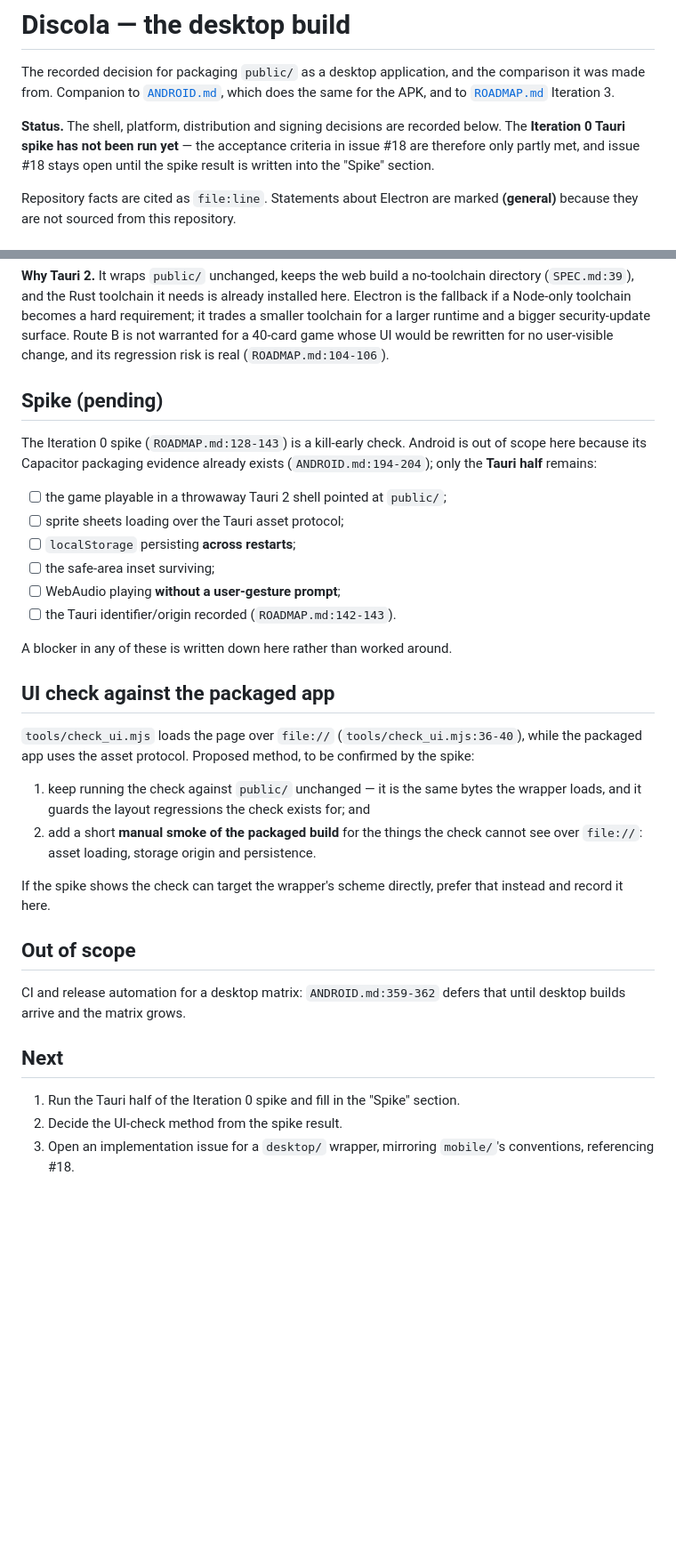
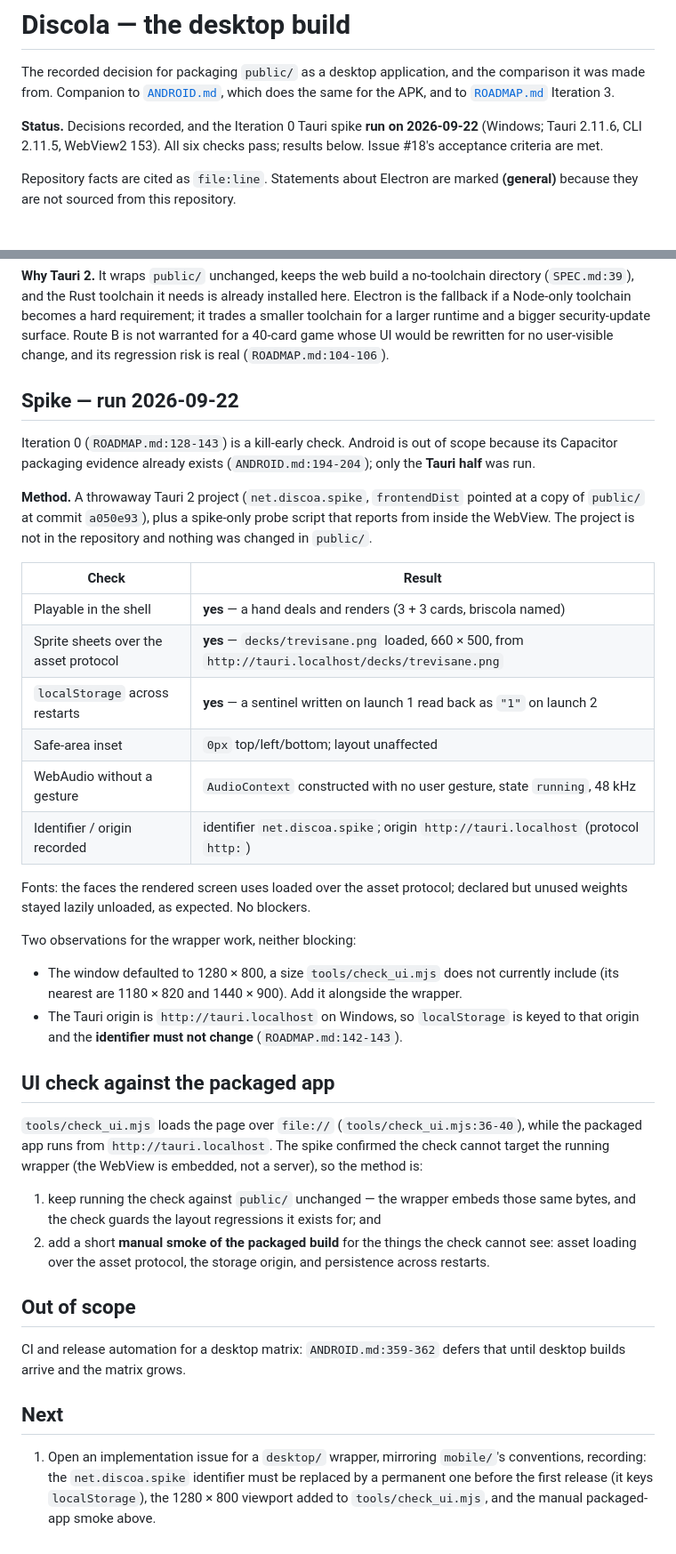
Before and after one commit to diegoami/discola-web, a Markdown page: DESKTOP.md, 2 parts joined by grey strips. Shown at 89% size. Rendered like a GitHub page; blank space fills up the shorter version.

Commit message:
Record the Iteration 0 Tauri spike result
The spike was run on 2026-09-22 against a throwaway Tauri 2 project embedding a
copy of public/ at a050e93. All six checks pass: the game plays, sprite sheets
load over the Tauri asset protocol, localStorage persists across restarts, the
safe-area inset is unaffected, WebAudio constructs without a user gesture, and
the identifier/origin are recorded. The UI-check method is confirmed, and two
non-blocking observations are carried into the next step.

Closes #18.

```diff
--- a/DESKTOP.md
+++ b/DESKTOP.md
@@ -4,10 +4,9 @@ The recorded decision for packaging `public/` as a desktop application, and the
 comparison it was made from. Companion to [`ANDROID.md`](ANDROID.md), which does
 the same for the APK, and to [`ROADMAP.md`](ROADMAP.md) Iteration 3.
 
-**Status.** The shell, platform, distribution and signing decisions are recorded
-below. The **Iteration 0 Tauri spike has not been run yet** — the acceptance
-criteria in issue #18 are therefore only partly met, and issue #18 stays open
-until the spike result is written into the "Spike" section.
+**Status.** Decisions recorded, and the Iteration 0 Tauri spike **run on
+2026-09-22** (Windows; Tauri 2.11.6, CLI 2.11.5, WebView2 153). All six checks
+pass; results below. Issue #18's acceptance criteria are met.
 
 Repository facts are cited as `file:line`. Statements about Electron are marked
 **(general)** because they are not sourced from this repository.
@@ -50,34 +49,49 @@ security-update surface. Route B is not warranted for a 40-card game whose UI
 would be rewritten for no user-visible change, and its regression risk is real
 (`ROADMAP.md:104-106`).
 
-## Spike (pending)
+## Spike — run 2026-09-22
 
-The Iteration 0 spike (`ROADMAP.md:128-143`) is a kill-early check. Android is out
-of scope here because its Capacitor packaging evidence already exists
-(`ANDROID.md:194-204`); only the **Tauri half** remains:
+Iteration 0 (`ROADMAP.md:128-143`) is a kill-early check. Android is out of scope
+because its Capacitor packaging evidence already exists (`ANDROID.md:194-204`);
+only the **Tauri half** was run.
 
-- [ ] the game playable in a throwaway Tauri 2 shell pointed at `public/`;
-- [ ] sprite sheets loading over the Tauri asset protocol;
-- [ ] `localStorage` persisting **across restarts**;
-- [ ] the safe-area inset surviving;
-- [ ] WebAudio playing **without a user-gesture prompt**;
-- [ ] the Tauri identifier/origin recorded (`ROADMAP.md:142-143`).
+**Method.** A throwaway Tauri 2 project (`net.discoa.spike`, `frontendDist`
+pointed at a copy of `public/` at commit `a050e93`), plus a spike-only probe
+script that reports from inside the WebView. The project is not in the repository
+and nothing was changed in `public/`.
 
-A blocker in any of these is written down here rather than worked around.
+| Check | Result |
+|---|---|
+| Playable in the shell | **yes** — a hand deals and renders (3 + 3 cards, briscola named) |
+| Sprite sheets over the asset protocol | **yes** — `decks/trevisane.png` loaded, 660 × 500, from `http://tauri.localhost/decks/trevisane.png` |
+| `localStorage` across restarts | **yes** — a sentinel written on launch 1 read back as `"1"` on launch 2 |
+| Safe-area inset | `0px` top/left/bottom; layout unaffected |
+| WebAudio without a gesture | `AudioContext` constructed with no user gesture, state `running`, 48 kHz |
+| Identifier / origin recorded | identifier `net.discoa.spike`; origin `http://tauri.localhost` (protocol `http:`) |
+
+Fonts: the faces the rendered screen uses loaded over the asset protocol; declared
+but unused weights stayed lazily unloaded, as expected. No blockers.
+
+Two observations for the wrapper work, neither blocking:
+
+- The window defaulted to 1280 × 800, a size `tools/check_ui.mjs` does not
+  currently include (its nearest are 1180 × 820 and 1440 × 900). Add it alongside
+  the wrapper.
+- The Tauri origin is `http://tauri.localhost` on Windows, so `localStorage` is
+  keyed to that origin and the **identifier must not change** (`ROADMAP.md:142-143`).
 
 ## UI check against the packaged app
 
 `tools/check_ui.mjs` loads the page over `file://` (`tools/check_ui.mjs:36-40`),
-while the packaged app uses the asset protocol. Proposed method, to be confirmed
-by the spike:
+while the packaged app runs from `http://tauri.localhost`. The spike confirmed
+the check cannot target the running wrapper (the WebView is embedded, not a
+server), so the method is:
 
-1. keep running the check against `public/` unchanged — it is the same bytes the
-   wrapper loads, and it guards the layout regressions the check exists for; and
+1. keep running the check against `public/` unchanged — the wrapper embeds those
+   same bytes, and the check guards the layout regressions it exists for; and
 2. add a short **manual smoke of the packaged build** for the things the check
-   cannot see over `file://`: asset loading, storage origin and persistence.
-
-If the spike shows the check can target the wrapper's scheme directly, prefer
-that instead and record it here.
+   cannot see: asset loading over the asset protocol, the storage origin, and
+   persistence across restarts.
 
 ## Out of scope
 
@@ -86,7 +100,8 @@ until desktop builds arrive and the matrix grows.
 
 ## Next
 
-1. Run the Tauri half of the Iteration 0 spike and fill in the "Spike" section.
-2. Decide the UI-check method from the spike result.
-3. Open an implementation issue for a `desktop/` wrapper, mirroring `mobile/`'s
-   conventions, referencing #18.
+1. Open an implementation issue for a `desktop/` wrapper, mirroring `mobile/`'s
+   conventions, recording: the `net.discoa.spike` identifier must be replaced by
+   a permanent one before the first release (it keys `localStorage`), the
+   1280 × 800 viewport added to `tools/check_ui.mjs`, and the manual packaged-app
+   smoke above.
```
